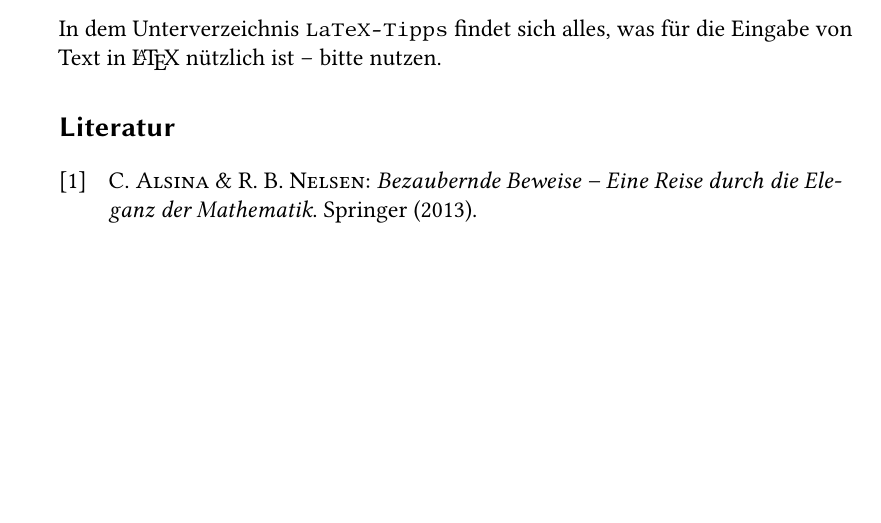
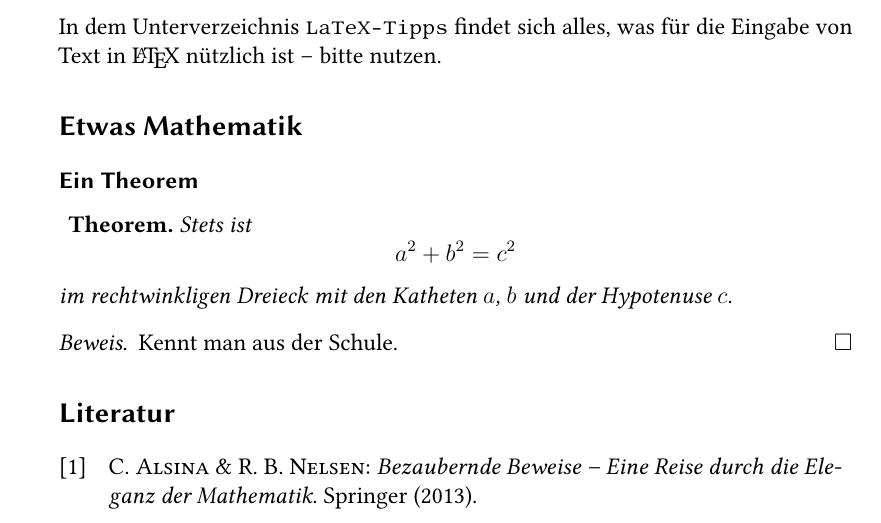
Before and after one commit to ugroh/AGFA-Rom-Teilnehmer, a LaTeX book (Rom-abcd.tex, which reads content-abcd/Beitrag-abcd.tex): part of page 2 of 2 before the commit and part of page 2 of 3 after it, cut so that both start at the same text, the shorter picture padded with empty space. Compiled offline with pdfLaTeX.

Commit message:
Add theorem and proof for Pythagorean theorem

```diff
--- a/content-abcd/Beitrag-abcd.tex
+++ b/content-abcd/Beitrag-abcd.tex
@@ -82,6 +82,22 @@ Dazu findet man einiges in dem Unterverzeichnis \texttt{beispiel}.
 
 In dem Unterverzeichnis \texttt{LaTeX-Tipps} findet sich alles, was für die Eingabe von Text in \LaTeX{} nützlich ist -- bitte nutzen.
 
+%% --
+\section*{Etwas Mathematik}
+\subsection*{Ein Theorem}
+%% --
+\begin{theorem}
+Stets ist
+%% --
+\[
+    a^{2} + b^{2} = c^{2}
+\]
+%% --
+im rechtwinkligen Dreieck mit den Katheten $a$, $b$ und der Hypotenuse $c$.
+\end{theorem}
+\begin{proof}
+Kennt man aus der Schule.
+\end{proof}
 %% -- etc.
 %% --
 
```
Also changed, not shown: content-abcd/Beitrag-abcd.tex (105 more changed lines).
